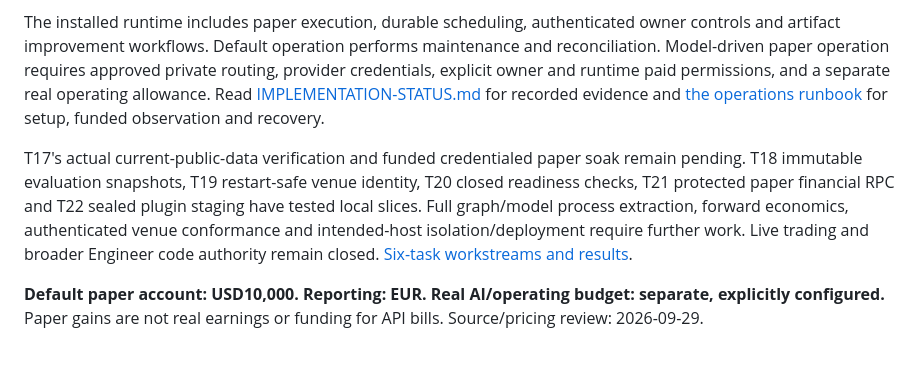
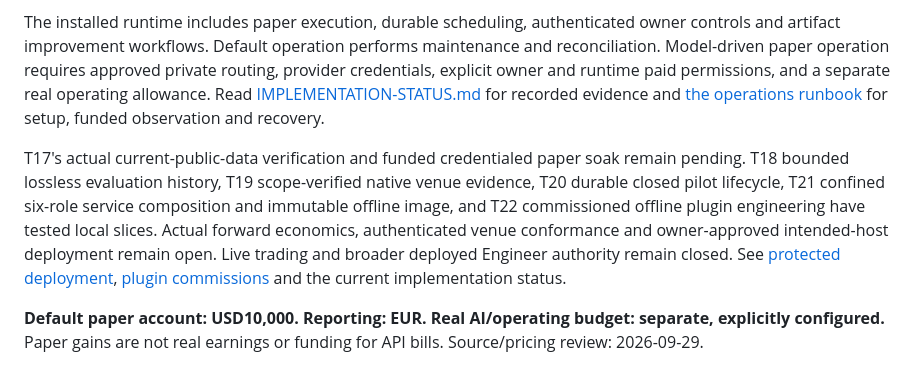
Before and after one commit to krybaby7/trade-graph, a Markdown page: README.md, the part around the change. Drawn GitHub-style.

Commit message:
Refresh implementation entrypoints for integrated protected preparation

```diff
--- a/README.md
+++ b/README.md
@@ -11,11 +11,13 @@ permissions, and a separate real operating allowance. Read [IMPLEMENTATION-STATU
 for recorded evidence and [the operations runbook](docs/operations.md) for setup, funded observation and recovery.
 
 T17's actual current-public-data verification and funded credentialed paper soak remain pending.
-T18 immutable evaluation snapshots, T19 restart-safe venue identity, T20 closed readiness checks,
-T21 protected paper financial RPC and T22 sealed plugin staging have tested local slices.
-Full graph/model process extraction, forward economics, authenticated venue conformance and
-intended-host isolation/deployment require further work. Live trading and broader Engineer code
-authority remain closed. [Six-task workstreams and results](docs/reviews/2026-10-02-task-workstreams.md).
+T18 bounded lossless evaluation history, T19 scope-verified native venue evidence, T20 durable
+closed pilot lifecycle, T21 confined six-role service composition and immutable offline image,
+and T22 commissioned offline plugin engineering have tested local slices.
+Actual forward economics, authenticated venue conformance and owner-approved intended-host
+deployment remain open. Live trading and broader deployed Engineer authority remain closed.
+See [protected deployment](docs/PROTECTED-DEPLOYMENT.md),
+[plugin commissions](docs/PLUGIN-COMMISSIONS.md) and the current implementation status.
 
 **Default paper account: USD10,000. Reporting: EUR. Real AI/operating budget: separate, explicitly configured.** Paper gains are not real earnings or funding for API bills. Source/pricing review: 2026-09-29.
 
```
Also changed, not shown: IMPLEMENTATION-START-HERE.md (+1 -1 lines), docs/operations.md (+8 -6 lines).
